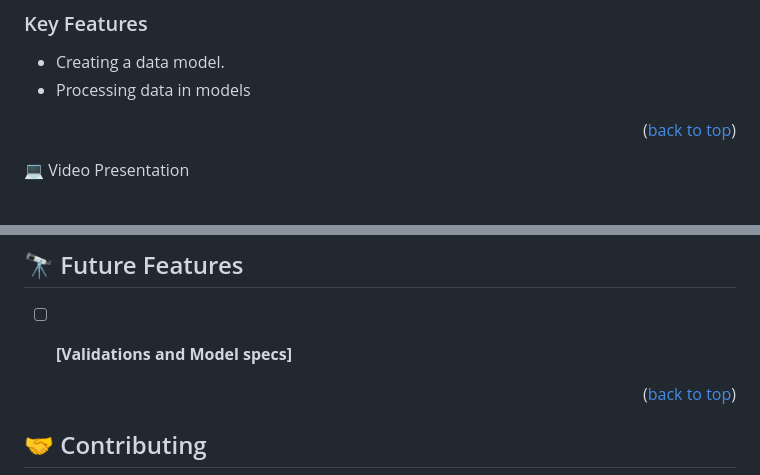
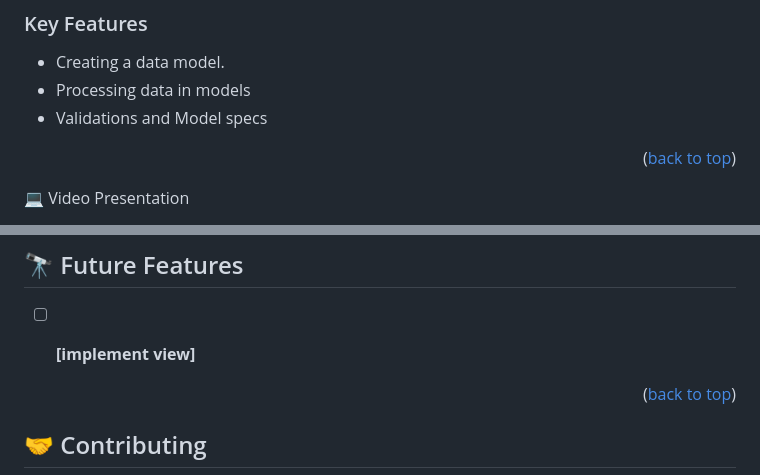
Before and after one commit to FrankMugagga/blog_app, a Markdown page: README.md, 2 parts joined by grey strips. GitHub-like rendering.

```diff
--- a/README.md
+++ b/README.md
@@ -50,6 +50,7 @@
 
 - Creating a data model.
 - Processing data in models
+- Validations and Model specs
 
 <p align="right">(<a href="#readme-top">back to top</a>)</p>
 
@@ -110,7 +111,7 @@ GitHub: [@githubhandle](https://www.github.com/FrankMugagga)
 
 ## 🔭 Future Features <a name="future-features"></a>
 
-- [ ] **[Validations and Model specs]**
+- [ ] **[implement view]**
 
 
 <p align="right">(<a href="#readme-top">back to top</a>)</p>
```
